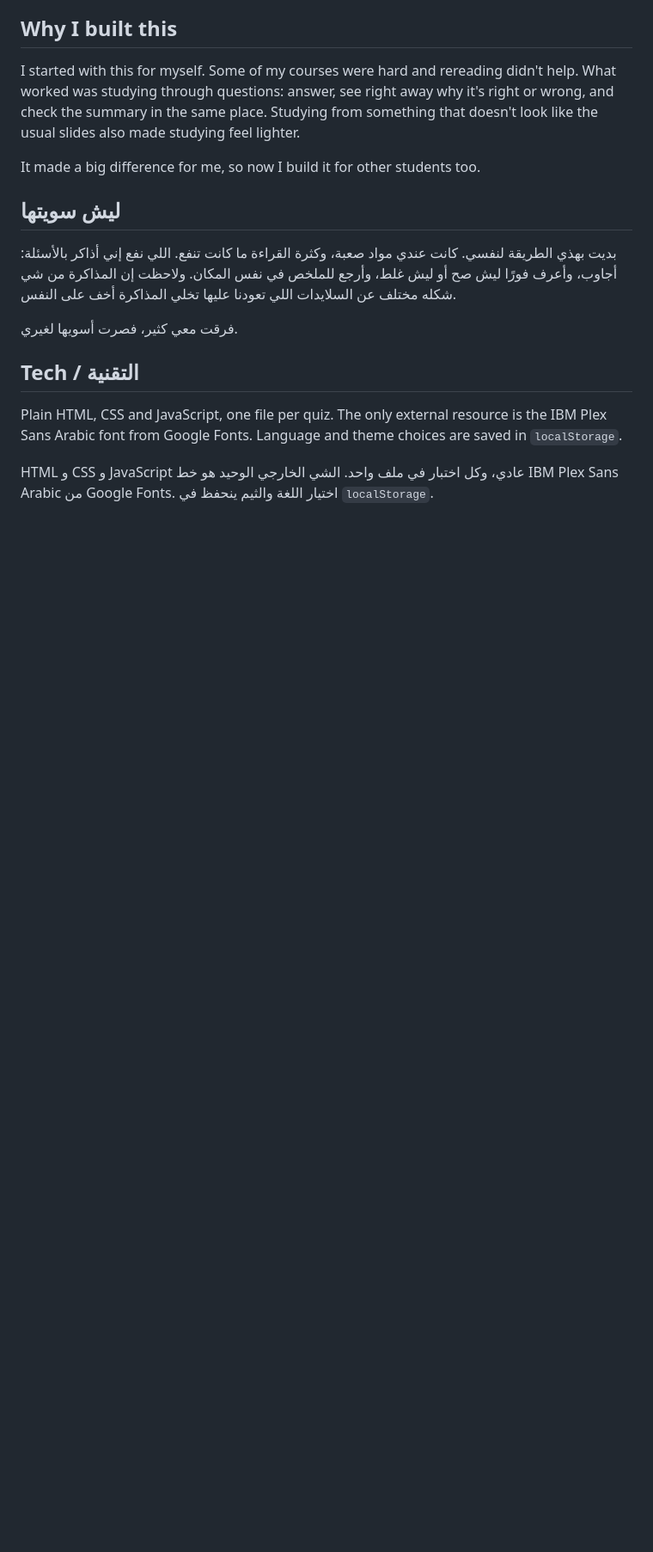
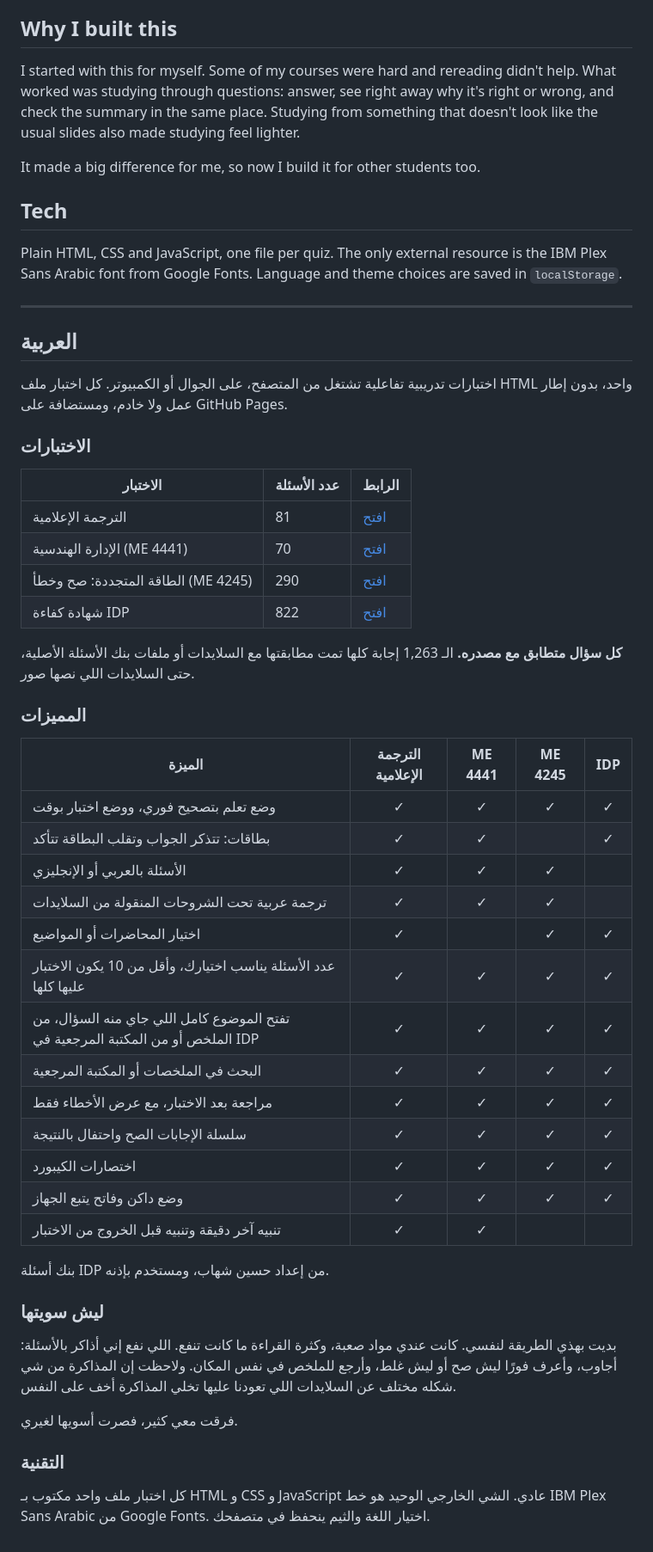
Before and after one commit to SelfLearningHelper/studying, a Markdown page: README.md, the part around one of its changes. Shown at 86% size. Drawn GitHub-style; blank space fills up the shorter version.

```diff
--- a/README.md
+++ b/README.md
@@ -45,14 +41,57 @@ I started with this for myself. Some of my courses were hard and rereading didn'
 
 It made a big difference for me, so now I build it for other students too.
 
-## ليش سويتها
+## Tech
+
+Plain HTML, CSS and JavaScript, one file per quiz. The only external resource is the IBM Plex Sans Arabic font from Google Fonts. Language and theme choices are saved in `localStorage`.
+
+---
+
+<div dir="rtl">
+
+## العربية
+
+اختبارات تدريبية تفاعلية تشتغل من المتصفح، على الجوال أو الكمبيوتر. كل اختبار ملف HTML واحد، بدون إطار عمل ولا خادم، ومستضافة على GitHub Pages.
+
+### الاختبارات
+
+| الاختبار | عدد الأسئلة | الرابط |
+|---|---|---|
+| الترجمة الإعلامية | 81 | [افتح](https://selflearninghelper.github.io/studying/media-translation-quiz/) |
+| الإدارة الهندسية (ME 4441) | 70 | [افتح](https://selflearninghelper.github.io/studying/me4441-quiz/) |
+| الطاقة المتجددة: صح وخطأ (ME 4245) | 290 | [افتح](https://selflearninghelper.github.io/studying/me4245-TrueOrFalse/) |
+| شهادة كفاءة IDP | 822 | [افتح](https://selflearninghelper.github.io/studying/idp-certification-quiz/) |
+
+**كل سؤال متطابق مع مصدره.** الـ 1,263 إجابة كلها تمت مطابقتها مع السلايدات أو ملفات بنك الأسئلة الأصلية، حتى السلايدات اللي نصها صور.
+
+### المميزات
+
+| الميزة | الترجمة الإعلامية | ME 4441 | ME 4245 | IDP |
+|---|:-:|:-:|:-:|:-:|
+| وضع تعلم بتصحيح فوري، ووضع اختبار بوقت | ✓ | ✓ | ✓ | ✓ |
+| بطاقات: تتذكر الجواب وتقلب البطاقة تتأكد | ✓ | ✓ | | ✓ |
+| الأسئلة بالعربي أو الإنجليزي | ✓ | ✓ | ✓ | |
+| ترجمة عربية تحت الشروحات المنقولة من السلايدات | ✓ | ✓ | ✓ | |
+| اختيار المحاضرات أو المواضيع | ✓ | | ✓ | ✓ |
+| عدد الأسئلة يناسب اختيارك، وأقل من 10 يكون الاختبار عليها كلها | ✓ | ✓ | ✓ | ✓ |
+| تفتح الموضوع كامل اللي جاي منه السؤال، من الملخص أو من المكتبة المرجعية في IDP | ✓ | ✓ | ✓ | ✓ |
+| البحث في الملخصات أو المكتبة المرجعية | ✓ | ✓ | ✓ | ✓ |
+| مراجعة بعد الاختبار، مع عرض الأخطاء فقط | ✓ | ✓ | ✓ | ✓ |
+| سلسلة الإجابات الصح واحتفال بالنتيجة | ✓ | ✓ | ✓ | ✓ |
+| اختصارات الكيبورد | ✓ | ✓ | ✓ | ✓ |
+| وضع داكن وفاتح يتبع الجهاز | ✓ | ✓ | ✓ | ✓ |
+| تنبيه آخر دقيقة وتنبيه قبل الخروج من الاختبار | ✓ | ✓ | | |
+
+بنك أسئلة IDP من إعداد حسين شهاب، ومستخدم بإذنه.
+
+### ليش سويتها
 
 بديت بهذي الطريقة لنفسي. كانت عندي مواد صعبة، وكثرة القراءة ما كانت تنفع. اللي نفع إني أذاكر بالأسئلة: أجاوب، وأعرف فورًا ليش صح أو ليش غلط، وأرجع للملخص في نفس المكان. ولاحظت إن المذاكرة من شي شكله مختلف عن السلايدات اللي تعودنا عليها تخلي المذاكرة أخف على النفس.
 
 فرقت معي كثير، فصرت أسويها لغيري.
 
-## Tech / التقنية
+### التقنية
 
-Plain HTML, CSS and JavaScript, one file per quiz. The only external resource is the IBM Plex Sans Arabic font from Google Fonts. Language and theme choices are saved in `localStorage`.
+كل اختبار ملف واحد مكتوب بـ HTML و CSS و JavaScript عادي. الشي الخارجي الوحيد هو خط IBM Plex Sans Arabic من Google Fonts. اختيار اللغة والثيم ينحفظ في متصفحك.
 
-HTML و CSS و JavaScript عادي، وكل اختبار في ملف واحد. الشي الخارجي الوحيد هو خط IBM Plex Sans Arabic من Google Fonts. اختيار اللغة والثيم ينحفظ في `localStorage`.
+</div>
```
Also changed, not shown: other parts of README.md (+22 -26 lines).
